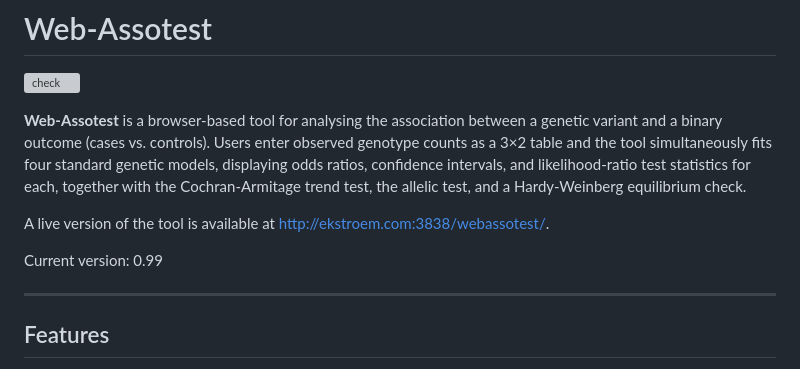
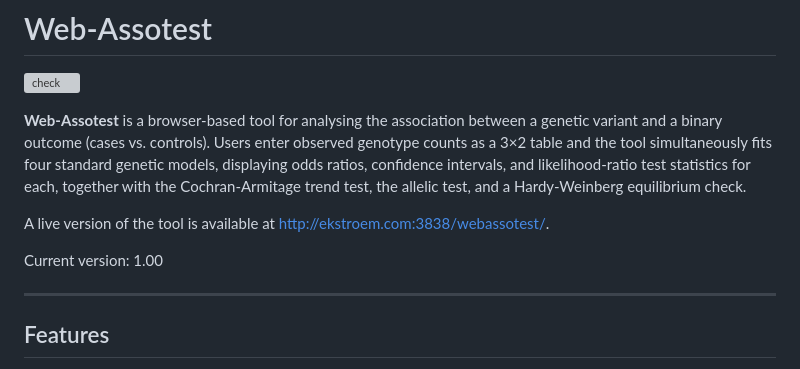
Before and after one commit to ekstroem/WebAssotest, a Markdown page: README.md, the part around the change. GitHub-like rendering; grey boxes are pictures that could not be loaded.

Commit message:
Preparing for submission to JOSS. Paper and app. Version bumped to 1.00

```diff
--- a/README.md
+++ b/README.md
@@ -6,7 +6,7 @@
 
 A live version of the tool is available at <http://ekstroem.com:3838/webassotest/>.
 
-Current version: 0.99
+Current version: 1.00
 
 ---
 
```
Also changed, not shown: CLAUDE.md (added, +58 -0 lines), NEWS.md (+1 -1 lines), paper/paper.md (+7 -7 lines), paper/figure.png, 4 other files.
